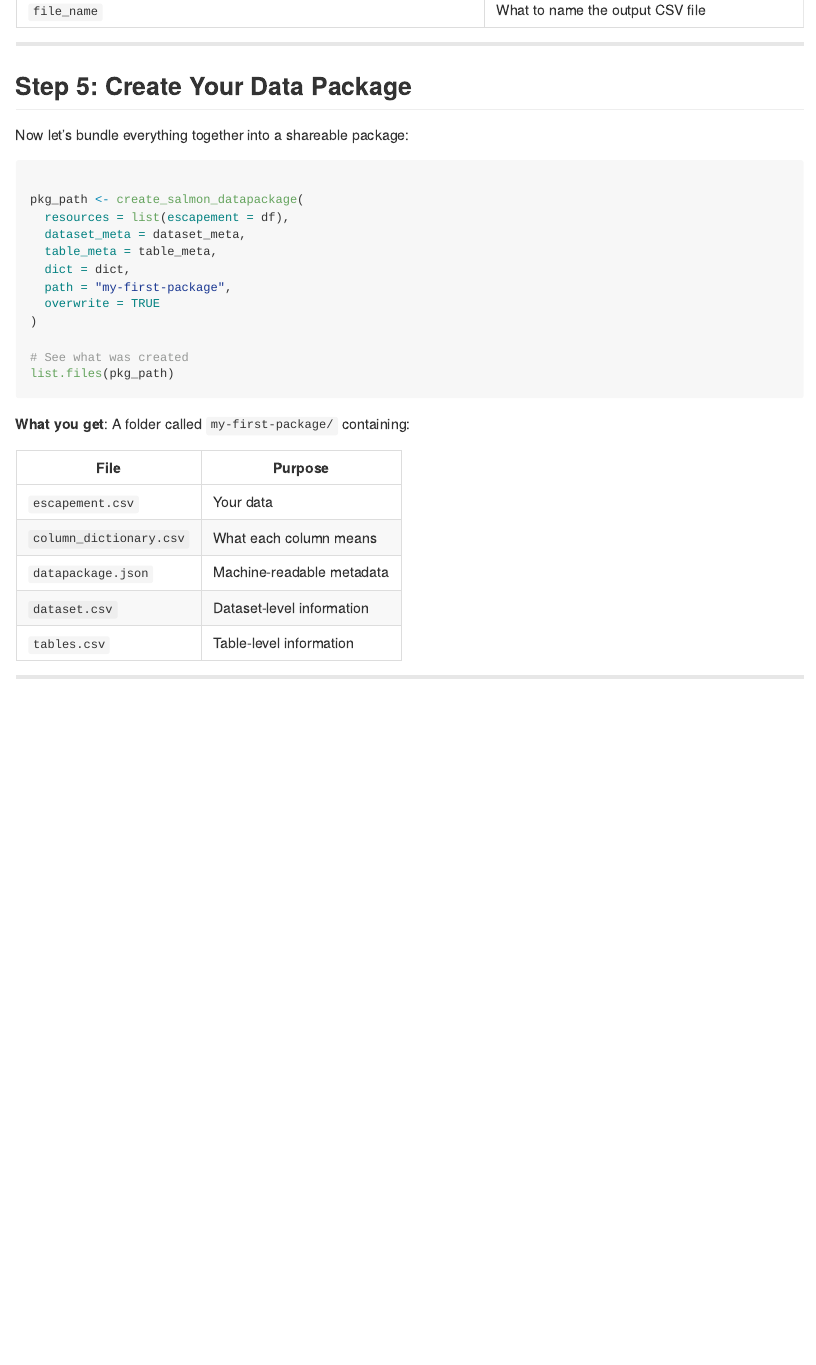
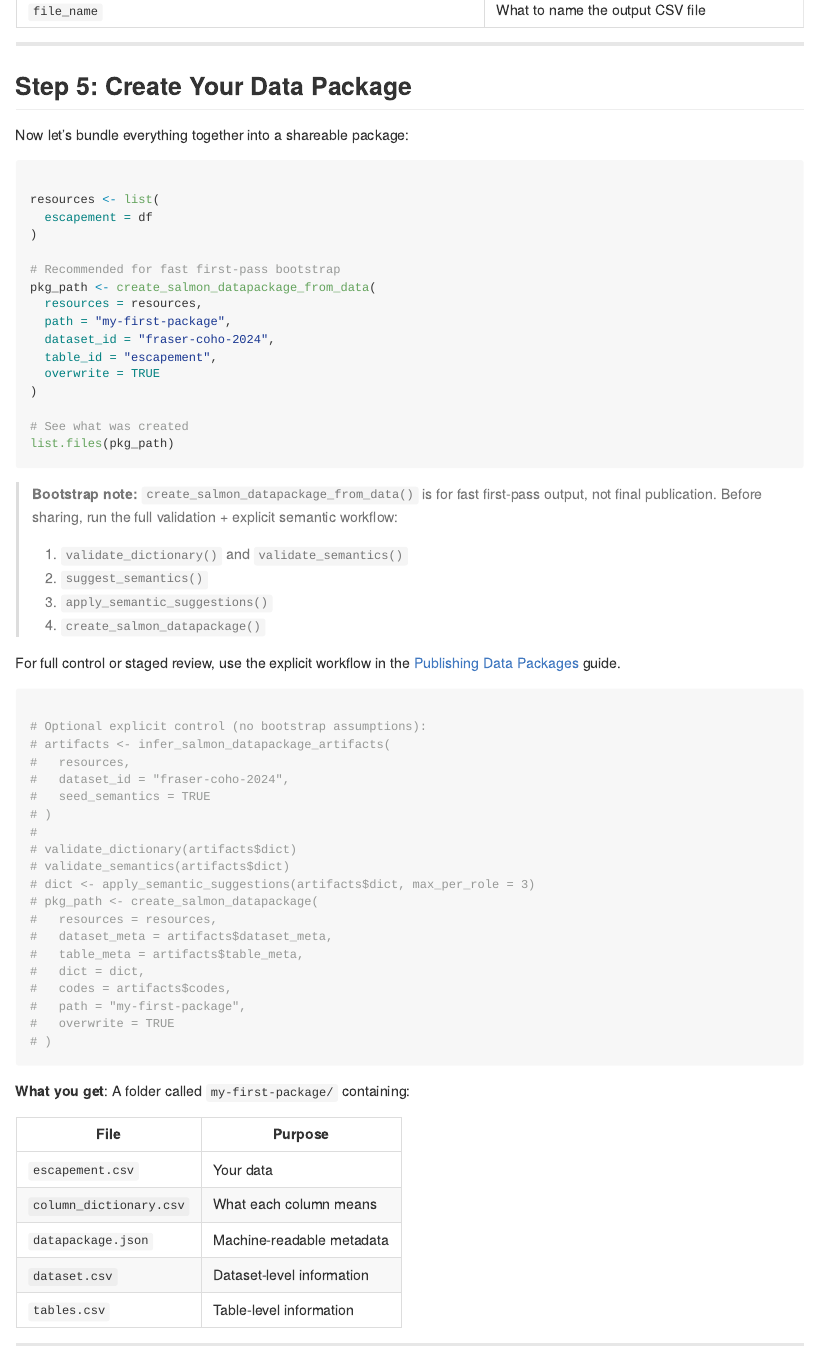
Before and after one commit to dfo-pacific-science/metasalmon, an R Markdown document (vignettes/metasalmon.Rmd): the page in a window 1100 px wide, from 4770 px down. The pictures show the output file docs/articles/metasalmon.md that the author committed with the source, drawn offline in the style of GitHub.

Commit message:
docs: align 5-minute quickstart with one-shot bootstrap path

````diff
--- a/vignettes/metasalmon.Rmd
+++ b/vignettes/metasalmon.Rmd
@@ -217,17 +217,53 @@ table_meta <- tibble::tibble(
 Now let's bundle everything together into a shareable package:
 
 ```{r}
-pkg_path <- create_salmon_datapackage(
-  resources = list(escapement = df),
-  dataset_meta = dataset_meta,
-  table_meta = table_meta,
-  dict = dict,
+resources <- list(
+  escapement = df
+)
+
+# Recommended for fast first-pass bootstrap
+pkg_path <- create_salmon_datapackage_from_data(
+  resources = resources,
   path = "my-first-package",
+  dataset_id = "fraser-coho-2024",
+  table_id = "escapement",
   overwrite = TRUE
 )
 
 # See what was created
 list.files(pkg_path)
+```
+
+> **Bootstrap note:** `create_salmon_datapackage_from_data()` is for fast first-pass output, not final publication.
+> Before sharing, run the full validation + explicit semantic workflow:
+> 1) `validate_dictionary()` and `validate_semantics()`
+> 2) `suggest_semantics()`
+> 3) `apply_semantic_suggestions()`
+> 4) `create_salmon_datapackage()`
+
+For full control or staged review, use the explicit workflow in the
+[Publishing Data Packages](https://dfo-pacific-science.github.io/metasalmon/articles/data-dictionary-publication.html) guide.
+
+```{r}
+# Optional explicit control (no bootstrap assumptions):
+# artifacts <- infer_salmon_datapackage_artifacts(
+#   resources,
+#   dataset_id = "fraser-coho-2024",
+#   seed_semantics = TRUE
+# )
+#
+# validate_dictionary(artifacts$dict)
+# validate_semantics(artifacts$dict)
+# dict <- apply_semantic_suggestions(artifacts$dict, max_per_role = 3)
+# pkg_path <- create_salmon_datapackage(
+#   resources = resources,
+#   dataset_meta = artifacts$dataset_meta,
+#   table_meta = artifacts$table_meta,
+#   dict = dict,
+#   codes = artifacts$codes,
+#   path = "my-first-package",
+#   overwrite = TRUE
+# )
 ```
 
 **What you get**: A folder called `my-first-package/` containing:
````
Also changed, not shown: docs/articles/metasalmon.md, 1 other file.
